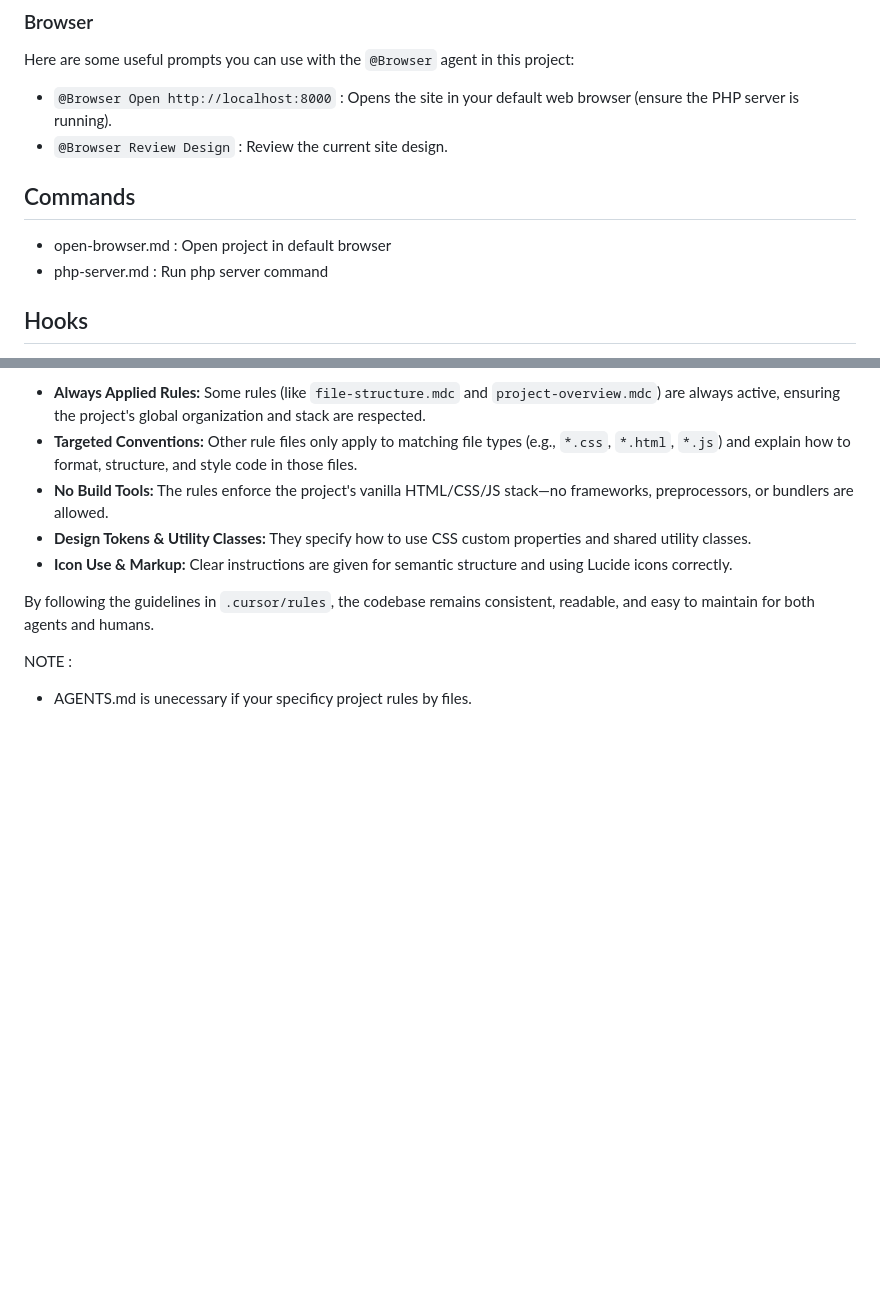
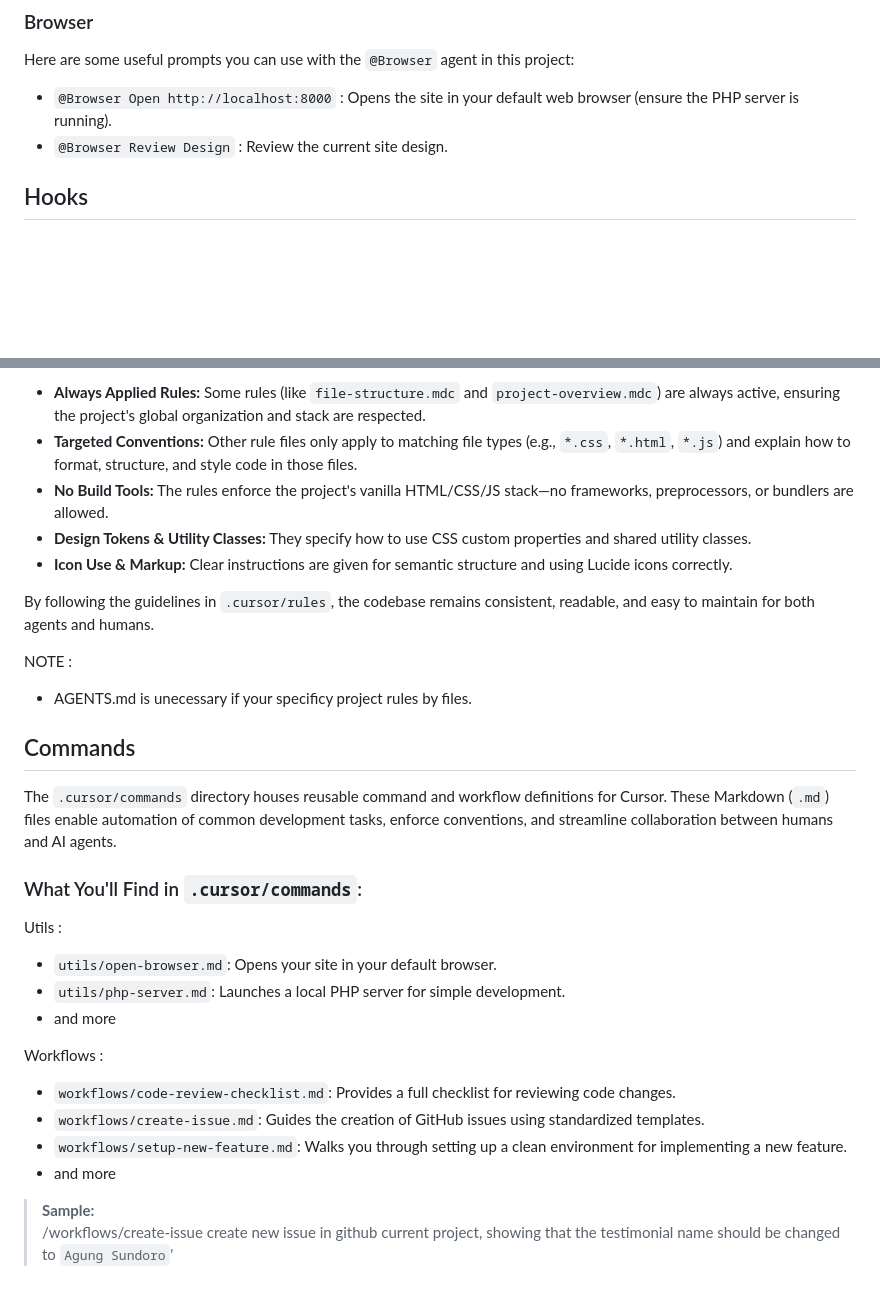
Before and after one commit to agung2001/cursor, a Markdown page: README.md, 2 parts joined by grey strips. Drawn GitHub-style; blank space fills up the shorter version.

Commit message:
docs: update commands explanation

```diff
--- a/README.md
+++ b/README.md
@@ -12,11 +12,6 @@ Here are some useful prompts you can use with the `@Browser` agent in this proje
 
 - `@Browser Open http://localhost:8000` : Opens the site in your default web browser (ensure the PHP server is running).
 - `@Browser Review Design` : Review the current site design.
-
-## Commands
-
-- open-browser.md : Open project in default browser
-- php-server.md : Run php server command
 
 ## Hooks
 
@@ -74,3 +69,25 @@ By following the guidelines in `.cursor/rules`, the codebase remains consistent,
 NOTE :
 
 - AGENTS.md is unecessary if your specificy project rules by files.
+
+## Commands
+
+The `.cursor/commands` directory houses reusable command and workflow definitions for Cursor. These Markdown (`.md`) files enable automation of common development tasks, enforce conventions, and streamline collaboration between humans and AI agents.
+
+### What You'll Find in `.cursor/commands`:
+
+Utils :
+
+- `utils/open-browser.md`: Opens your site in your default browser.
+- `utils/php-server.md`: Launches a local PHP server for simple development.
+- and more
+
+Workflows :
+
+- `workflows/code-review-checklist.md`: Provides a full checklist for reviewing code changes.
+- `workflows/create-issue.md`: Guides the creation of GitHub issues using standardized templates.
+- `workflows/setup-new-feature.md`: Walks you through setting up a clean environment for implementing a new feature.
+- and more
+
+> **Sample:**
+> /workflows/create-issue create new issue in github current project, showing that the testimonial name should be changed to `Agung Sundoro`'
```
